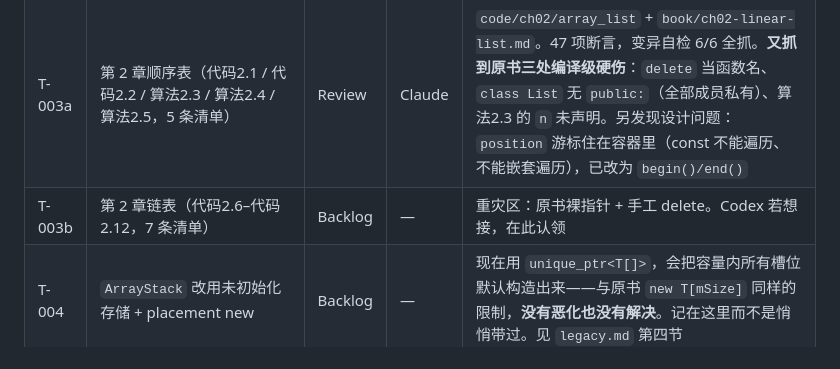
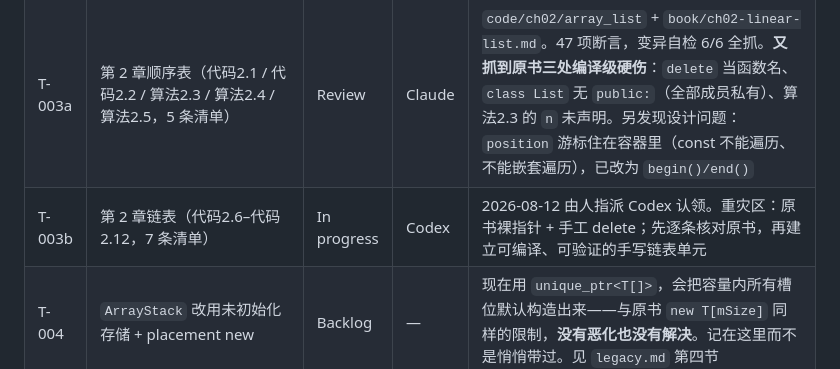
Before and after one commit to GMyhf/dsa-modernization, a Markdown page: collab/PLAN.md, the part around the change. Drawn GitHub-style.

Commit message:
chore(t003b): Codex claim linked-list unit

```diff
--- a/collab/PLAN.md
+++ b/collab/PLAN.md
@@ -16,7 +16,7 @@
 | T-001 | 样板单元：第 3.1 节顺序栈（代码3.1 / 代码3.2 / 算法3.3） | Review | Claude | `code/ch03/array_stack` + `book/ch03-stack.md`。**抓到原书两处编译错误**，见 `legacy.md` — 2026-08-12 按 D-001 重做为 C++17 + 裸指针 + 显式五法则，断言 29→38（新增强异常保证的故障注入与 `at()` 越界），变异自检 5/5 全抓 — 2026-08-12 按 D-001 §3b 新增 `peek()`，断言 38→50，peek 的两条守门用例经变异验证（退化成拷贝实现→move-only 处编译失败 + `copies==0` 断言红；空栈不返回 nullptr→UBSan） |
 | T-002 | **红队**：Codex 找漏——D-001 静态检查的正则盲区、`bad_alloc`/移动赋值故障注入、`peek()` 接口 | Done | Codex | 建议起点：R2 的注释剥离能否被绕过？R3 的 dedent 比对能否被空白差异欺骗？台账能否被「认领了但 listings 写错编号」骗过？任务书见 `collab/REDTEAM-BRIEF-T002.md`。**红队达标**：交出两条会失败的测试，均为真缺陷（`cc26132`）。 — Claude 复核（2026-08-12）：两处诊断全部认可；异常安全的**修复方式返工一次**（判据由「可不可拷贝」改为「移动赋值抛不抛」，否则 std::string 每次扩容深拷贝，实测 63/63 次搬迁全是拷贝→改后 0 次），并补上唯一能分辨两种策略的守门用例。Codex 报告的 ASan 失败经 Linux 复现确认为 macOS 环境问题，已做成工具自检（D-006）。断言 55→58 |
 | T-003a | 第 2 章顺序表（代码2.1 / 代码2.2 / 算法2.3 / 算法2.4 / 算法2.5，5 条清单） | Review | Claude | `code/ch02/array_list` + `book/ch02-linear-list.md`。47 项断言，变异自检 6/6 全抓。**又抓到原书三处编译级硬伤**：`delete` 当函数名、`class List` 无 `public:`（全部成员私有）、算法2.3 的 `n` 未声明。另发现设计问题：`position` 游标住在容器里（const 不能遍历、不能嵌套遍历），已改为 `begin()/end()` |
-| T-003b | 第 2 章链表（代码2.6–代码2.12，7 条清单） | Backlog | — | 重灾区：原书裸指针 + 手工 delete。Codex 若想接，在此认领 |
+| T-003b | 第 2 章链表（代码2.6–代码2.12，7 条清单） | In progress | Codex | 2026-08-12 由人指派 Codex 认领。重灾区：原书裸指针 + 手工 delete；先逐条核对原书，再建立可编译、可验证的手写链表单元 |
 | T-004 | `ArrayStack` 改用未初始化存储 + placement new | Backlog | — | 现在用 `unique_ptr<T[]>`，会把容量内所有槽位默认构造出来——与原书 `new T[mSize]` 同样的限制，**没有恶化也没有解决**。记在这里而不是悄悄带过。见 `legacy.md` 第四节 |
 | T-005 | 全书 292 张插图 vendoring + 逐张写图注 | Backlog | — | `tools/vendor_figures.py` 只搬字节；alt 文本必须有人看图去写，R4 会一直红着 |
 | T-006 | 现代化风格公约（C++ 标准、命名、异常 vs 断言、允许用哪些 STL） | Done | 人 | **2026-08-12 人已拍板**，全文见 `collab/DECISION_LOG.md` 的 D-001。四条红线：C++17；STL 只做基础设施不做替身；容器内零 I/O、空状态用 `optional`、真错误抛标准异常；命名消除成员变量与成员函数重名。样板单元已按此重做并全绿 |
```
